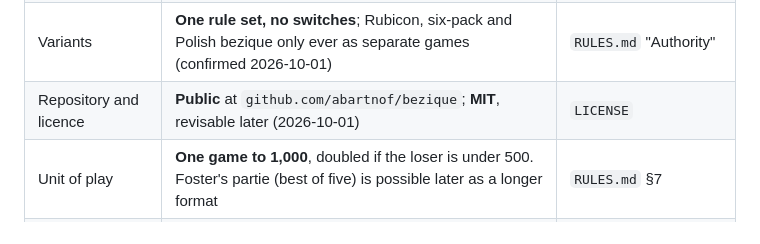
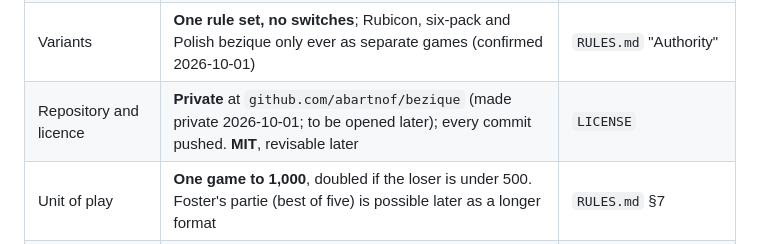
Before and after one commit to abartnof/bezique, a Markdown page: PLAN.md, the part around the change. GitHub-like rendering.

Commit message:
PLAN: the repository is private for now, and every commit is pushed
Co-Authored-By: Claude Opus 5.5 <noreply@anthropic.com>

```diff
--- a/PLAN.md
+++ b/PLAN.md
@@ -42,7 +42,7 @@ day:
 | Working method | TDD; atomic commits to `main` | `DESIGN.md` §2 |
 | Rule authority | **Foster (1897)**, Cady where he is silent; pagat as the modern cross-check (confirmed 2026-10-01) | `RULES.md` "Authority" |
 | Variants | **One rule set, no switches**; Rubicon, six-pack and Polish bezique only ever as separate games (confirmed 2026-10-01) | `RULES.md` "Authority" |
-| Repository and licence | **Public** at `github.com/abartnof/bezique`; **MIT**, revisable later (2026-10-01) | `LICENSE` |
+| Repository and licence | **Private** at `github.com/abartnof/bezique` (made private 2026-10-01; to be opened later); every commit pushed. **MIT**, revisable later | `LICENSE` |
 | Unit of play | **One game to 1,000**, doubled if the loser is under 500. Foster's partie (best of five) is possible later as a longer format | `RULES.md` §7 |
 | Generator | xoshiro256\*\* seeded by SplitMix64, pinned to the authors' C (`tools/prng-reference/`) | `crates/bezique-core/src/rng.rs` |
 
```
